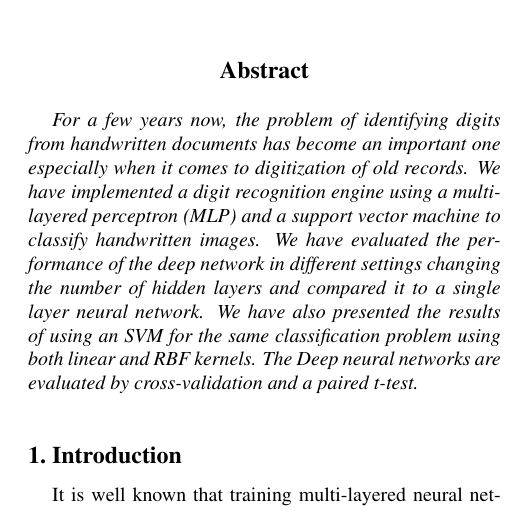
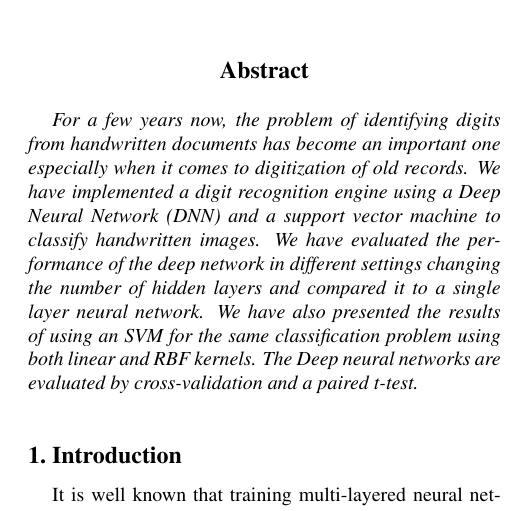
Before and after one commit to GautamUmesh/DeepNeuralNetworks, a LaTeX paper (Report/egpaper.tex): part of one column of page 1 of 7, cut so that both start at the same text. Compiled offline with pdfLaTeX.

Commit message:
Minor change in the report

```diff
--- a/Report/egpaper.tex
+++ b/Report/egpaper.tex
@@ -31,7 +31,7 @@ University of Wisconsin - Madison\\
 \thispagestyle{empty}
 %%%%%%%%% ABSTRACT
 \begin{abstract}
-   For a few years now, the problem of identifying digits from handwritten documents has become an important one especially when it comes to digitization of old records. We have implemented a digit recognition engine using a multi-layered perceptron (MLP) and a support vector machine to classify handwritten images. We have evaluated the performance of the deep network in different settings changing the number of hidden layers and compared it to a single layer neural network. We have also presented the results of using an SVM for the same classification problem using both linear and RBF kernels. The Deep neural networks are evaluated by cross-validation and a paired t-test.
+   For a few years now, the problem of identifying digits from handwritten documents has become an important one especially when it comes to digitization of old records. We have implemented a digit recognition engine using a Deep Neural Network (DNN) and a support vector machine to classify handwritten images. We have evaluated the performance of the deep network in different settings changing the number of hidden layers and compared it to a single layer neural network. We have also presented the results of using an SVM for the same classification problem using both linear and RBF kernels. The Deep neural networks are evaluated by cross-validation and a paired t-test.
 \end{abstract}
 
 %%%%%%%%% BODY TEXT
```
Also changed, not shown: Report/egpaper.pdf.
